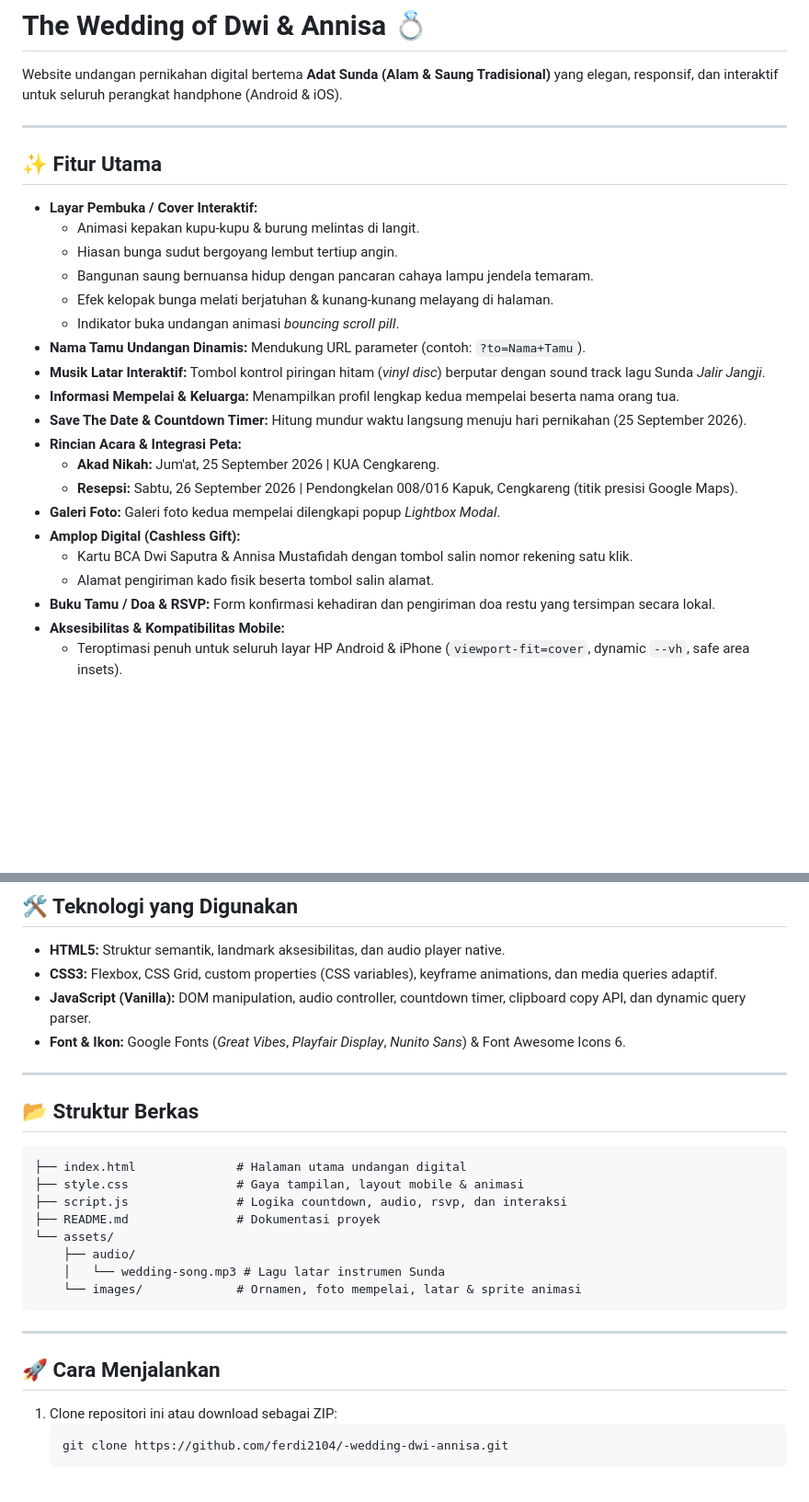
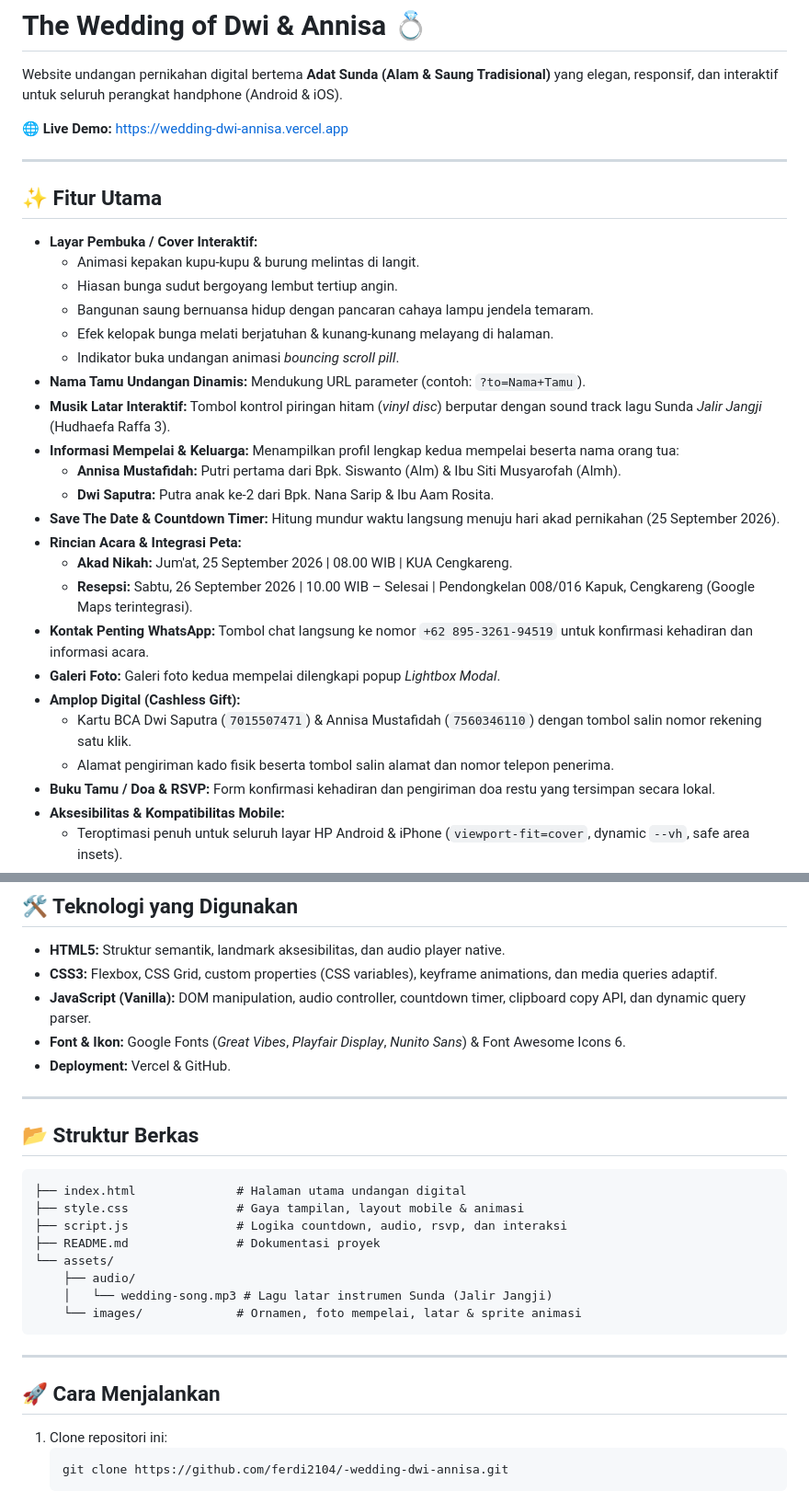
Before and after one commit to ferdi2104/-wedding-dwi-annisa, a Markdown page: README.md, 2 parts joined by grey strips. Shown at 92% size. Drawn GitHub-style; blank space fills up the shorter version.

Commit message:
docs: perbarui README.md dengan link live demo Vercel dan rincian fitur kontak WhatsApp

````diff
--- a/README.md
+++ b/README.md
@@ -1,6 +1,8 @@
 # The Wedding of Dwi & Annisa 💍
 
 Website undangan pernikahan digital bertema **Adat Sunda (Alam & Saung Tradisional)** yang elegan, responsif, dan interaktif untuk seluruh perangkat handphone (Android & iOS).
+
+🌐 **Live Demo:** [https://wedding-dwi-annisa.vercel.app](https://wedding-dwi-annisa.vercel.app)
 
 ---
 
@@ -13,16 +15,19 @@ Website undangan pernikahan digital bertema **Adat Sunda (Alam & Saung Tradision
   - Efek kelopak bunga melati berjatuhan & kunang-kunang melayang di halaman.
   - Indikator buka undangan animasi *bouncing scroll pill*.
 - **Nama Tamu Undangan Dinamis:** Mendukung URL parameter (contoh: `?to=Nama+Tamu`).
-- **Musik Latar Interaktif:** Tombol kontrol piringan hitam (*vinyl disc*) berputar dengan sound track lagu Sunda *Jalir Jangji*.
-- **Informasi Mempelai & Keluarga:** Menampilkan profil lengkap kedua mempelai beserta nama orang tua.
-- **Save The Date & Countdown Timer:** Hitung mundur waktu langsung menuju hari pernikahan (25 September 2026).
+- **Musik Latar Interaktif:** Tombol kontrol piringan hitam (*vinyl disc*) berputar dengan sound track lagu Sunda *Jalir Jangji* (Hudhaefa Raffa 3).
+- **Informasi Mempelai & Keluarga:** Menampilkan profil lengkap kedua mempelai beserta nama orang tua:
+  - **Annisa Mustafidah:** Putri pertama dari Bpk. Siswanto (Alm) & Ibu Siti Musyarofah (Almh).
+  - **Dwi Saputra:** Putra anak ke-2 dari Bpk. Nana Sarip & Ibu Aam Rosita.
+- **Save The Date & Countdown Timer:** Hitung mundur waktu langsung menuju hari akad pernikahan (25 September 2026).
 - **Rincian Acara & Integrasi Peta:**
-  - **Akad Nikah:** Jum'at, 25 September 2026 | KUA Cengkareng.
-  - **Resepsi:** Sabtu, 26 September 2026 | Pendongkelan 008/016 Kapuk, Cengkareng (titik presisi Google Maps).
+  - **Akad Nikah:** Jum'at, 25 September 2026 | 08.00 WIB | KUA Cengkareng.
+  - **Resepsi:** Sabtu, 26 September 2026 | 10.00 WIB – Selesai | Pendongkelan 008/016 Kapuk, Cengkareng (Google Maps terintegrasi).
+- **Kontak Penting WhatsApp:** Tombol chat langsung ke nomor `+62 895-3261-94519` untuk konfirmasi kehadiran dan informasi acara.
 - **Galeri Foto:** Galeri foto kedua mempelai dilengkapi popup *Lightbox Modal*.
 - **Amplop Digital (Cashless Gift):**
-  - Kartu BCA Dwi Saputra & Annisa Mustafidah dengan tombol salin nomor rekening satu klik.
-  - Alamat pengiriman kado fisik beserta tombol salin alamat.
+  - Kartu BCA Dwi Saputra (`7015507471`) & Annisa Mustafidah (`7560346110`) dengan tombol salin nomor rekening satu klik.
+  - Alamat pengiriman kado fisik beserta tombol salin alamat dan nomor telepon penerima.
 - **Buku Tamu / Doa & RSVP:** Form konfirmasi kehadiran dan pengiriman doa restu yang tersimpan secara lokal.
 - **Aksesibilitas & Kompatibilitas Mobile:**
   - Teroptimasi penuh untuk seluruh layar HP Android & iPhone (`viewport-fit=cover`, dynamic `--vh`, safe area insets).
@@ -37,6 +42,7 @@ Website undangan pernikahan digital bertema **Adat Sunda (Alam & Saung Tradision
 - **CSS3:** Flexbox, CSS Grid, custom properties (CSS variables), keyframe animations, dan media queries adaptif.
 - **JavaScript (Vanilla):** DOM manipulation, audio controller, countdown timer, clipboard copy API, dan dynamic query parser.
 - **Font & Ikon:** Google Fonts (*Great Vibes*, *Playfair Display*, *Nunito Sans*) & Font Awesome Icons 6.
+- **Deployment:** Vercel & GitHub.
 
 ---
 
@@ -49,7 +55,7 @@ Website undangan pernikahan digital bertema **Adat Sunda (Alam & Saung Tradision
 ├── README.md               # Dokumentasi proyek
 └── assets/
     ├── audio/
-    │   └── wedding-song.mp3 # Lagu latar instrumen Sunda
+    │   └── wedding-song.mp3 # Lagu latar instrumen Sunda (Jalir Jangji)
     └── images/             # Ornamen, foto mempelai, latar & sprite animasi
 ```
 
@@ -57,7 +63,7 @@ Website undangan pernikahan digital bertema **Adat Sunda (Alam & Saung Tradision
 
 ## 🚀 Cara Menjalankan
 
-1. Clone repositori ini atau download sebagai ZIP:
+1. Clone repositori ini:
    ```bash
    git clone https://github.com/ferdi2104/-wedding-dwi-annisa.git
    ```
````
